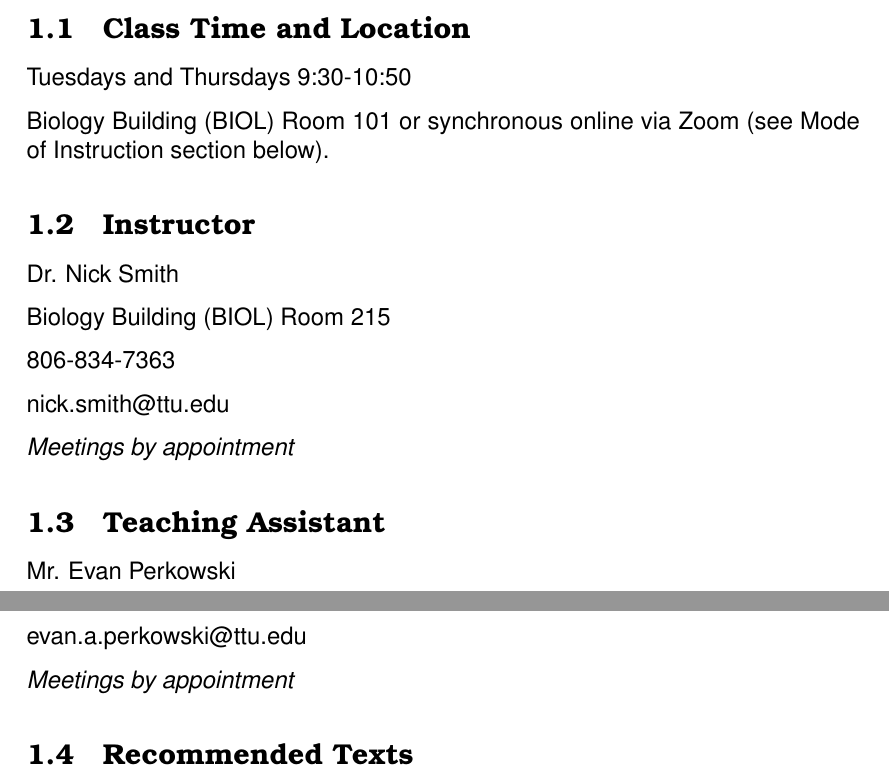
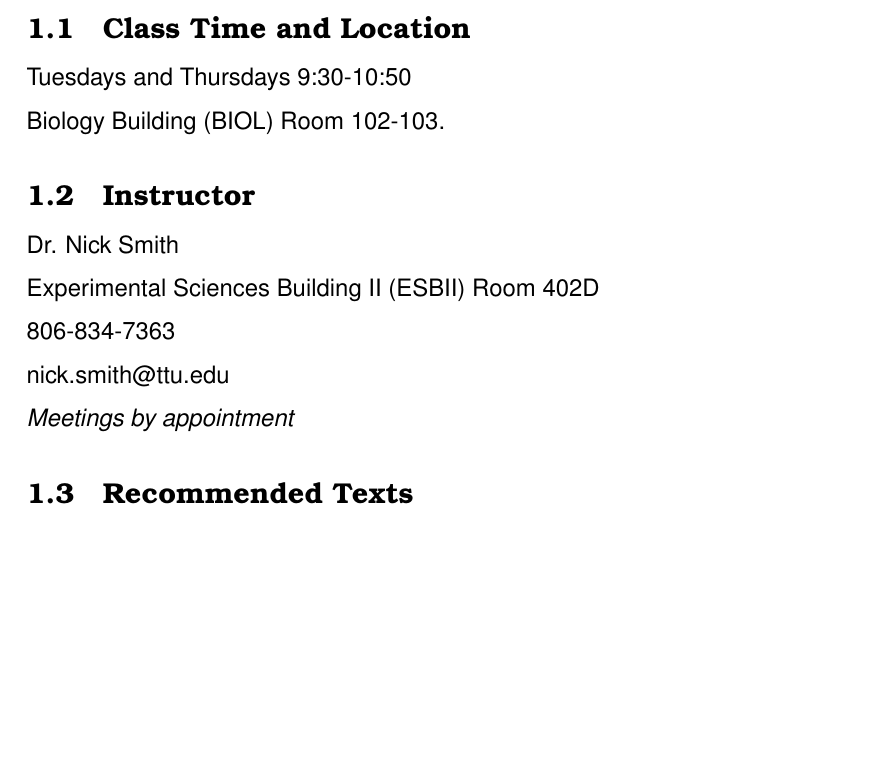
Before and after one commit to SmithEcophysLab/biol43506350_spring2023, a LaTeX document (syllabus/src/biol4350_syllabus_spring2023.tex): two parts of pages 1 and 2 of 11 before the commit and part of page 1 of 11 after it, the two joined at a grey line, cut so that both start at the same text, the shorter picture padded with empty space. Compiled offline with pdfLaTeX.

Commit message:
fixed beginning of syllabus

```diff
--- a/syllabus/src/biol4350_syllabus_spring2023.tex
+++ b/syllabus/src/biol4350_syllabus_spring2023.tex
@@ -44,19 +44,13 @@ ability to discuss and disseminate ecophysiological topics.
 \subsection{Class Time and Location}
 Tuesdays and Thursdays 9:30-10:50
 
-Biology Building (BIOL) Room 101 or
-synchronous online via Zoom (see Mode of Instruction section below).
+Biology Building (BIOL) Room 102-103.
 
 \subsection{Instructor}
 Dr. Nick Smith \par
-Biology Building (BIOL) Room 215 \par
+Experimental Sciences Building II (ESBII) Room 402D \par
 806-834-7363 \par
 nick.smith@ttu.edu \par
-\textit{Meetings by appointment}
-
-\subsection{Teaching Assistant}
-Mr. Evan Perkowski \par
-evan.a.perkowski@ttu.edu \par
 \textit{Meetings by appointment}
 
 \subsection{Recommended Texts}
```
Also changed, not shown: syllabus/src/biol6350_syllabus_spring2023.tex (+2 -8 lines), syllabus/biol4350_syllabus_spring2023.pdf, syllabus/biol6350_syllabus_spring2023.pdf, syllabus/src/biol4350_syllabus_spring2023.pdf, syllabus/src/biol6350_syllabus_spring2023.pdf, 6 other files.
